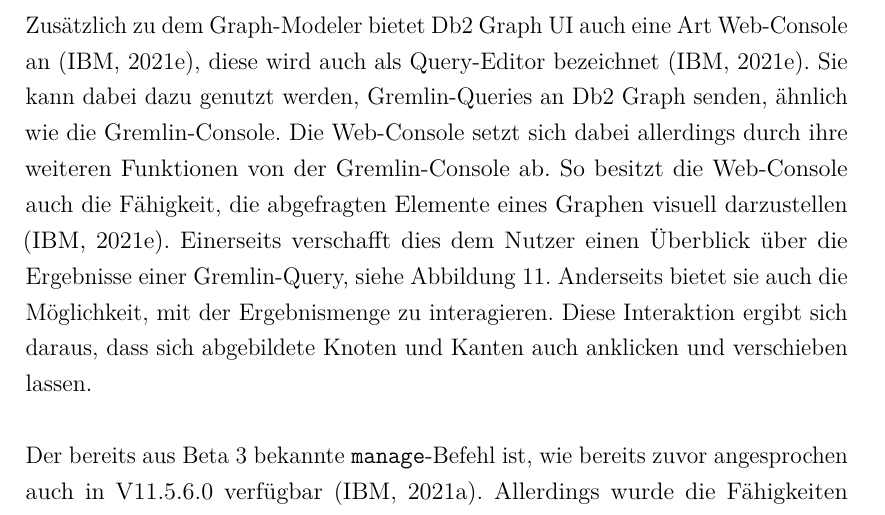
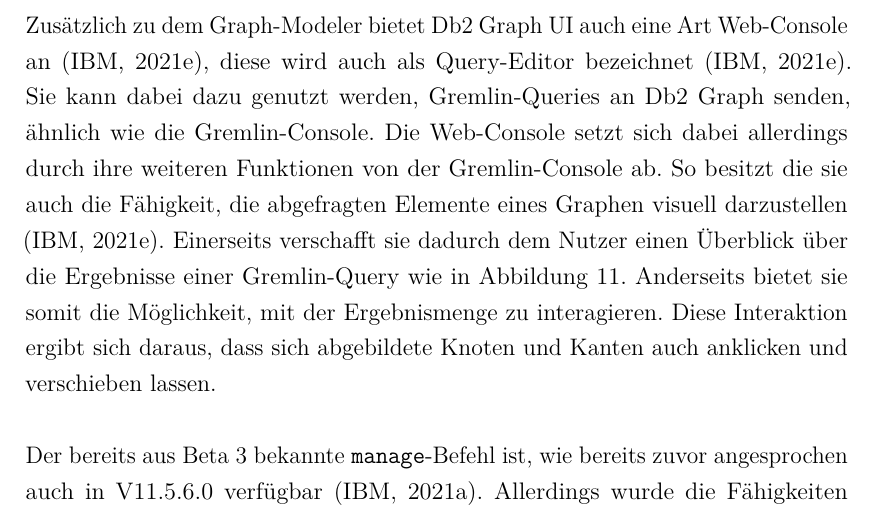
Before and after one commit to RobbyRed98/master-thesis, a LaTeX thesis (document.tex, which reads content/02_Grundlagen/03_Db2_Graph.tex): part of page 52 of 115, cut so that both start at the same text. Compiled offline with pdfLaTeX.

Commit message:
minor adjustments

```diff
--- a/content/02_Grundlagen/03_Db2_Graph.tex
+++ b/content/02_Grundlagen/03_Db2_Graph.tex
@@ -413,7 +413,7 @@
 
 Für das Erstellen und Anlegen eines Graphen stellt Db2 Graph UI dabei auch einen sogenannten Graph-Modeler bereit \cite{ibm_docs_db2_graph_ui}. In diesem Graph-Modeler kann ein grafisches Modell eines Graphen angelegt und bearbeitet werden, dass diesen auch visuell abbildet. So kann beispielsweise eine Graph-Overlay mit einigen Klicks erstellt oder angepasst werden, siehe \autoref{fig:db2_graph_ui_editor}. Das in \autoref{fig:db2_graph_ui_editor} dargestellte Modell spiegelt dabei eine Konfiguration vergleichbar mit \autoref{src:mapping_example} wider. Die visuelle Darstellung bietet den Vorteil, dass die Vertex-Tabellen und Edge-Tabellen sowie deren Zusammenspiel miteinander schneller erfasst werden können. Siehe das blaue Hexagon \texttt{NODETABLE}, welches eine Vertex-Tabelle repräsentiert oder den grünen Pfeil \texttt{LINKTABLE} der eine Edge-Tabelle abstrahiert in \autoref{fig:db2_graph_ui_editor}.
 
-Zusätzlich zu dem Graph-Modeler bietet Db2 Graph UI auch eine Art Web-Console an \cite{ibm_docs_db2_graph_ui}, diese wird auch als Query-Editor bezeichnet \cite{ibm_docs_db2_graph_ui}. Sie kann dabei dazu genutzt werden, Gremlin-Queries an Db2 Graph senden, ähnlich wie die Gremlin-Console. Die Web-Console setzt sich dabei allerdings durch ihre weiteren Funktionen von der Gremlin-Console ab. So besitzt die Web-Console auch die Fähigkeit, die abgefragten Elemente eines Graphen visuell darzustellen \cite{ibm_docs_db2_graph_ui}. Einerseits verschafft dies dem Nutzer einen Überblick über die Ergebnisse einer Gremlin-Query, siehe \autoref{fig:db2_graph_webconsole}. Anderseits bietet sie auch die Möglichkeit, mit der Ergebnismenge zu interagieren. Diese Interaktion ergibt sich daraus, dass sich abgebildete Knoten und Kanten auch anklicken und verschieben lassen.
+Zusätzlich zu dem Graph-Modeler bietet Db2 Graph UI auch eine Art Web-Console an \cite{ibm_docs_db2_graph_ui}, diese wird auch als Query-Editor bezeichnet \cite{ibm_docs_db2_graph_ui}. Sie kann dabei dazu genutzt werden, Gremlin-Queries an Db2 Graph senden, ähnlich wie die Gremlin-Console. Die Web-Console setzt sich dabei allerdings durch ihre weiteren Funktionen von der Gremlin-Console ab. So besitzt die sie auch die Fähigkeit, die abgefragten Elemente eines Graphen visuell darzustellen \cite{ibm_docs_db2_graph_ui}. Einerseits verschafft sie dadurch dem Nutzer einen Überblick über die Ergebnisse einer Gremlin-Query wie in \autoref{fig:db2_graph_webconsole}. Anderseits bietet sie somit die Möglichkeit, mit der Ergebnismenge zu interagieren. Diese Interaktion ergibt sich daraus, dass sich abgebildete Knoten und Kanten auch anklicken und verschieben lassen.
 
 \begin{figure}[ht]
     \centering
```
